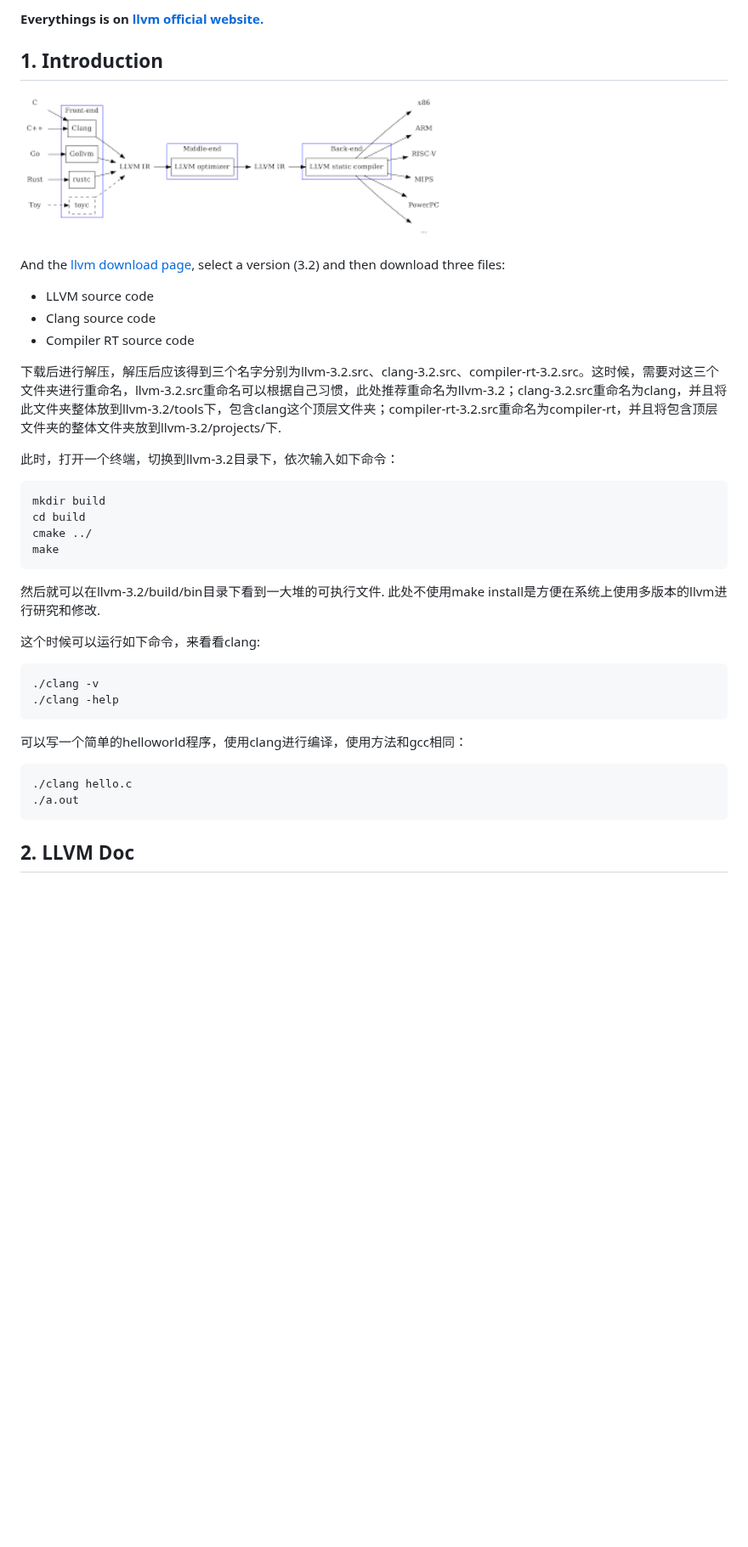
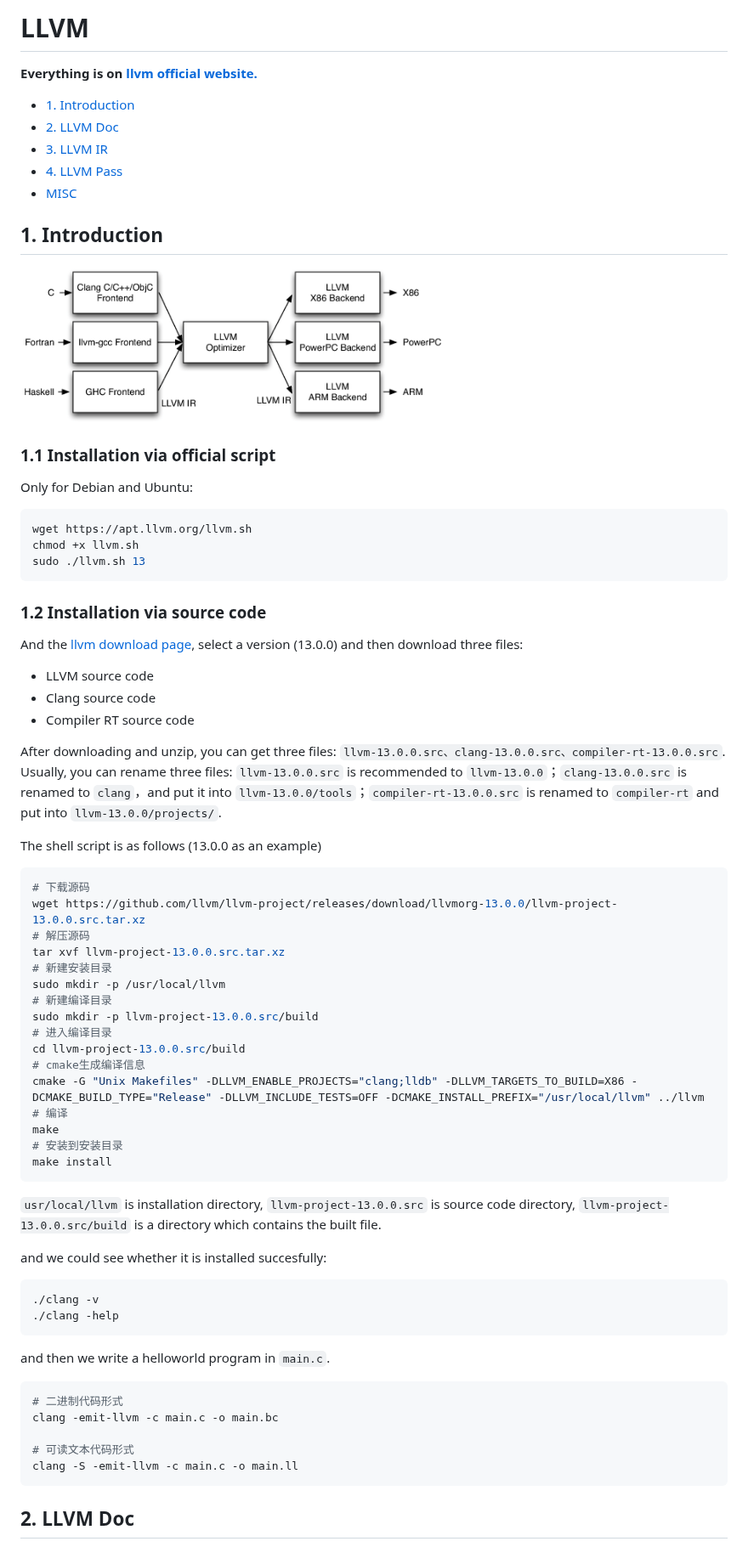
Before and after one commit to Billy1900/Awesome-AI-for-cybersecurity, a Markdown page: llvm.md, the part around one of its changes. Shown at 85% size. Rendered like a GitHub page; pictures changed too: llvm.png; blank space fills up the shorter version.

````diff
--- a/llvm.md
+++ b/llvm.md
@@ -1,34 +1,67 @@
 
-**Everythings is on [llvm official website.](https://llvm.org/)**
+# LLVM
+**Everything is on [llvm official website.](https://llvm.org/)**
+
+- [1. Introduction](#1-introduction)
+- [2. LLVM Doc](#2-llvm-doc)
+- [3. LLVM IR](#3-llvm-ir)
+- [4. LLVM Pass](#4-llvm-pass)
+- [MISC](#misc)
 
 ## 1. Introduction
 <img src="llvm.png" width=500></img>
 
-And the [llvm download page](https://releases.llvm.org/), select a version (3.2) and then download three files:
+### 1.1 Installation via official script
+Only for Debian and Ubuntu:
+```shell
+wget https://apt.llvm.org/llvm.sh
+chmod +x llvm.sh
+sudo ./llvm.sh 13
+```
+
+### 1.2 Installation via source code
+And the [llvm download page](https://releases.llvm.org/), select a version (13.0.0) and then download three files:
 - LLVM source code
 - Clang source code
 - Compiler RT source code
 
-下载后进行解压，解压后应该得到三个名字分别为llvm-3.2.src、clang-3.2.src、compiler-rt-3.2.src。这时候，需要对这三个文件夹进行重命名，llvm-3.2.src重命名可以根据自己习惯，此处推荐重命名为llvm-3.2；clang-3.2.src重命名为clang，并且将此文件夹整体放到llvm-3.2/tools下，包含clang这个顶层文件夹；compiler-rt-3.2.src重命名为compiler-rt，并且将包含顶层文件夹的整体文件夹放到llvm-3.2/projects/下.
+After downloading and unzip, you can get three files: `llvm-13.0.0.src、clang-13.0.0.src、compiler-rt-13.0.0.src`. Usually, you can rename three files: `llvm-13.0.0.src` is recommended to `llvm-13.0.0`；`clang-13.0.0.src` is renamed to `clang`，and put it into `llvm-13.0.0/tools`；`compiler-rt-13.0.0.src` is renamed to `compiler-rt` and put into `llvm-13.0.0/projects/`.
 
-此时，打开一个终端，切换到llvm-3.2目录下，依次输入如下命令：
+The shell script is as follows (13.0.0 as an example)
 ```shell
-mkdir build
-cd build
-cmake ../
+# 下载源码
+wget https://github.com/llvm/llvm-project/releases/download/llvmorg-13.0.0/llvm-project-13.0.0.src.tar.xz
+# 解压源码
+tar xvf llvm-project-13.0.0.src.tar.xz
+# 新建安装目录
+sudo mkdir -p /usr/local/llvm
+# 新建编译目录
+sudo mkdir -p llvm-project-13.0.0.src/build
+# 进入编译目录
+cd llvm-project-13.0.0.src/build
+# cmake生成编译信息
+cmake -G "Unix Makefiles" -DLLVM_ENABLE_PROJECTS="clang;lldb" -DLLVM_TARGETS_TO_BUILD=X86 -DCMAKE_BUILD_TYPE="Release" -DLLVM_INCLUDE_TESTS=OFF -DCMAKE_INSTALL_PREFIX="/usr/local/llvm" ../llvm
+# 编译
 make
+# 安装到安装目录
+make install
 ```
-然后就可以在llvm-3.2/build/bin目录下看到一大堆的可执行文件. 此处不使用make install是方便在系统上使用多版本的llvm进行研究和修改.
 
-这个时候可以运行如下命令，来看看clang:
+`usr/local/llvm` is installation directory, `llvm-project-13.0.0.src` is source code directory, `llvm-project-13.0.0.src/build` is a directory which contains the built file.
+
+and we could see whether it is installed succesfully:
 ```shell
 ./clang -v
 ./clang -help
 ```
-可以写一个简单的helloworld程序，使用clang进行编译，使用方法和gcc相同：
+
+and then we write a helloworld program in `main.c`.
 ```shell
-./clang hello.c
-./a.out
+# 二进制代码形式
+clang -emit-llvm -c main.c -o main.bc
+
+# 可读文本代码形式
+clang -S -emit-llvm -c main.c -o main.ll
 ```
 
 ## 2. LLVM Doc
````
Also changed, not shown: other parts of llvm.md (+9 -0 lines), README.md (+24 -22 lines), security.md (+9 -5 lines), IR.png (added).
